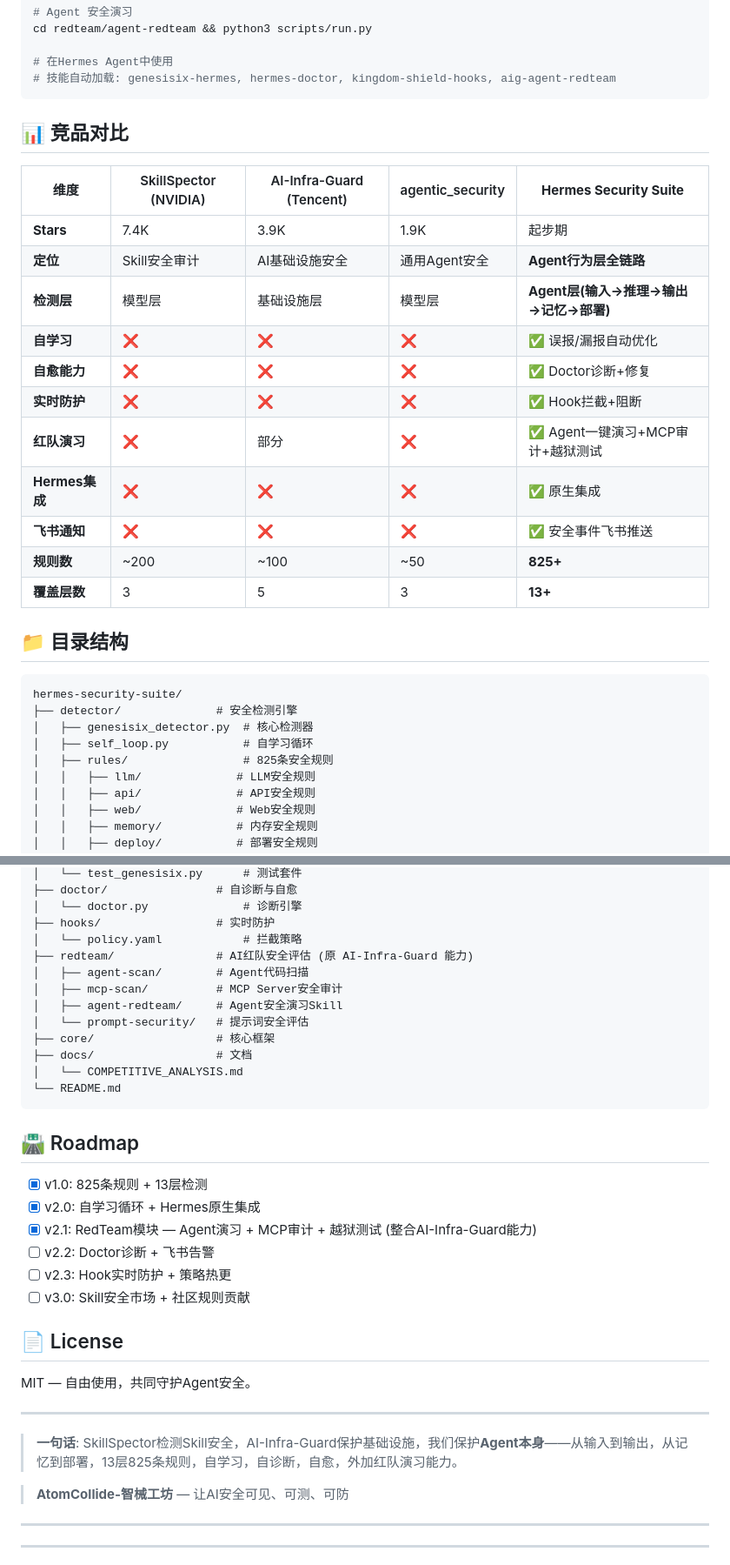
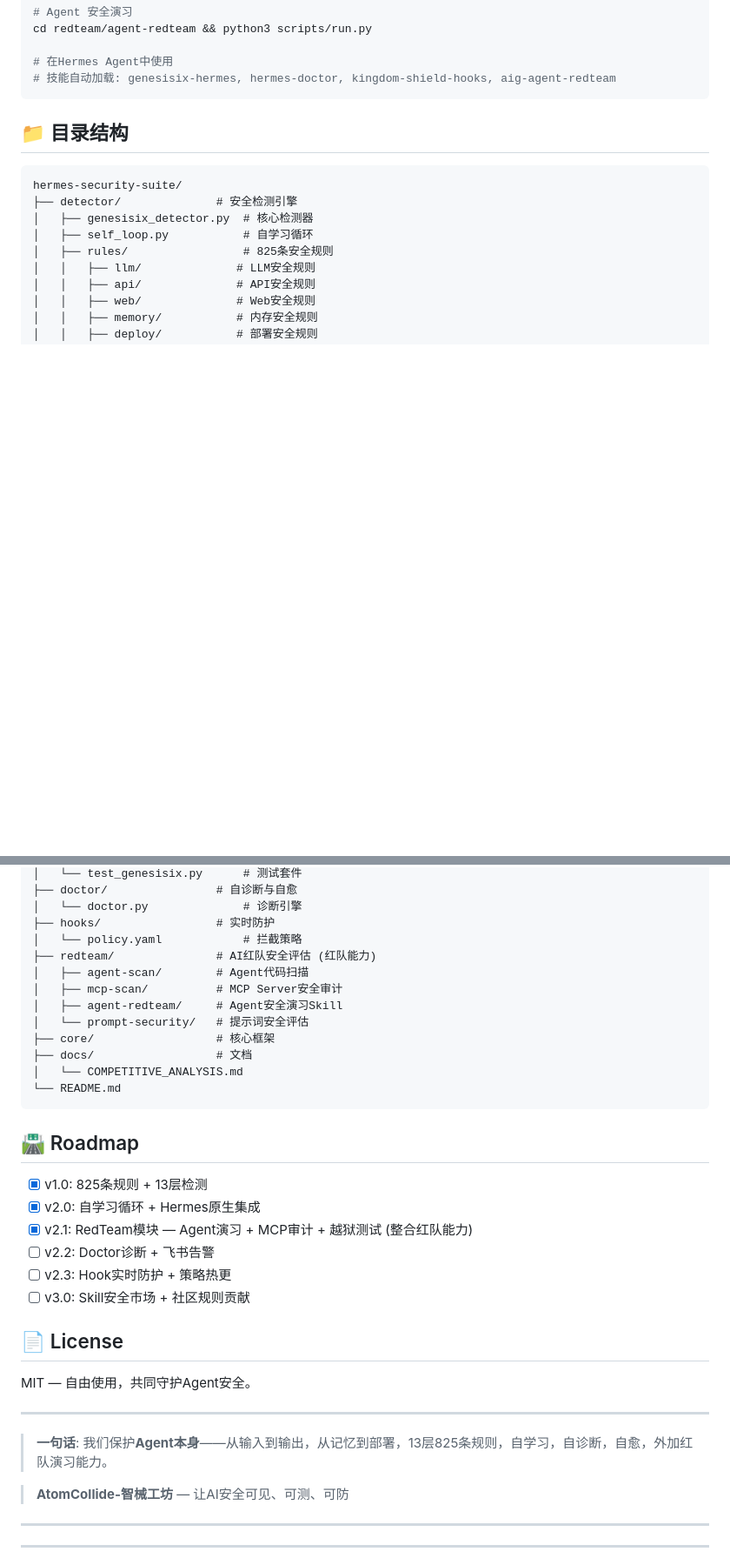
Before and after one commit to 503496348-ops/hermes-security-suite, a Markdown page: README.md, 2 parts joined by grey strips. Shown at 87% size. Rendered like a GitHub page; blank space fills up the shorter version.

Commit message:
docs: 清理外部来源引用

````diff
--- a/README.md
+++ b/README.md
@@ -144,23 +144,6 @@ cd redteam/agent-redteam && python3 scripts/run.py
 # 在Hermes Agent中使用
 # 技能自动加载: genesisix-hermes, hermes-doctor, kingdom-shield-hooks, aig-agent-redteam
 ```
-
-## 📊 竞品对比
-
-| 维度 | SkillSpector (NVIDIA) | AI-Infra-Guard (Tencent) | agentic_security | **Hermes Security Suite** |
-|------|----------------------|-------------------------|-----------------|--------------------------|
-| **Stars** | 7.4K | 3.9K | 1.9K | 起步期 |
-| **定位** | Skill安全审计 | AI基础设施安全 | 通用Agent安全 | **Agent行为层全链路** |
-| **检测层** | 模型层 | 基础设施层 | 模型层 | **Agent层(输入→推理→输出→记忆→部署)** |
-| **自学习** | ❌ | ❌ | ❌ | ✅ 误报/漏报自动优化 |
-| **自愈能力** | ❌ | ❌ | ❌ | ✅ Doctor诊断+修复 |
-| **实时防护** | ❌ | ❌ | ❌ | ✅ Hook拦截+阻断 |
-| **红队演习** | ❌ | 部分 | ❌ | ✅ Agent一键演习+MCP审计+越狱测试 |
-| **Hermes集成** | ❌ | ❌ | ❌ | ✅ 原生集成 |
-| **飞书通知** | ❌ | ❌ | ❌ | ✅ 安全事件飞书推送 |
-| **规则数** | ~200 | ~100 | ~50 | **825+** |
-| **覆盖层数** | 3 | 5 | 3 | **13+** |
-
 ## 📁 目录结构
 
 ```
@@ -180,7 +163,7 @@ hermes-security-suite/
 │   └── doctor.py              # 诊断引擎
 ├── hooks/                 # 实时防护
 │   └── policy.yaml            # 拦截策略
-├── redteam/               # AI红队安全评估 (原 AI-Infra-Guard 能力)
+├── redteam/               # AI红队安全评估 (红队能力)
 │   ├── agent-scan/        # Agent代码扫描
 │   ├── mcp-scan/          # MCP Server安全审计
 │   ├── agent-redteam/     # Agent安全演习Skill
@@ -195,7 +178,7 @@ hermes-security-suite/
 
 - [x] v1.0: 825条规则 + 13层检测
 - [x] v2.0: 自学习循环 + Hermes原生集成
-- [x] v2.1: RedTeam模块 — Agent演习 + MCP审计 + 越狱测试 (整合AI-Infra-Guard能力)
+- [x] v2.1: RedTeam模块 — Agent演习 + MCP审计 + 越狱测试 (整合红队能力)
 - [ ] v2.2: Doctor诊断 + 飞书告警
 - [ ] v2.3: Hook实时防护 + 策略热更
 - [ ] v3.0: Skill安全市场 + 社区规则贡献
@@ -206,7 +189,7 @@ MIT — 自由使用，共同守护Agent安全。
 
 ---
 
-> **一句话**: SkillSpector检测Skill安全，AI-Infra-Guard保护基础设施，我们保护**Agent本身**——从输入到输出，从记忆到部署，13层825条规则，自学习，自诊断，自愈，外加红队演习能力。
+> **一句话**: 我们保护**Agent本身**——从输入到输出，从记忆到部署，13层825条规则，自学习，自诊断，自愈，外加红队演习能力。
 
 > **AtomCollide-智械工坊** — 让AI安全可见、可测、可防
 
````
Also changed, not shown: other parts of README.md (+3 -3 lines).
